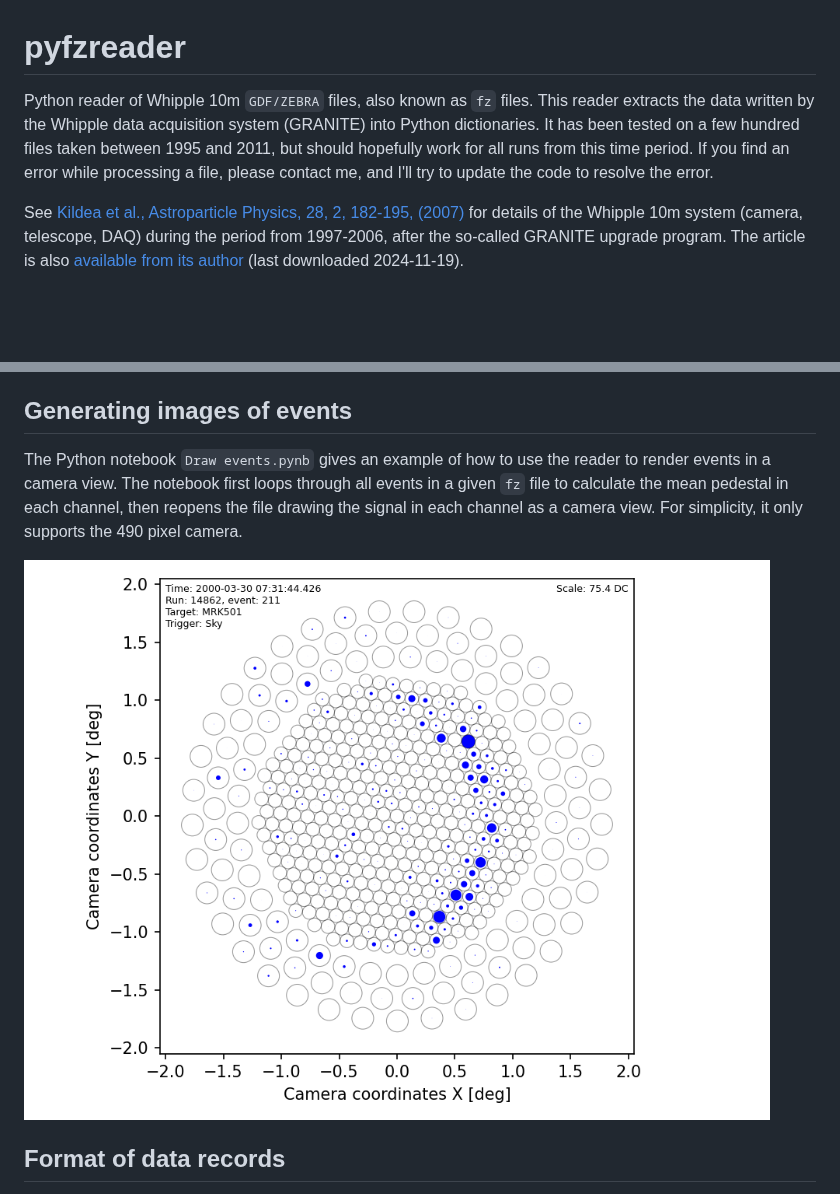
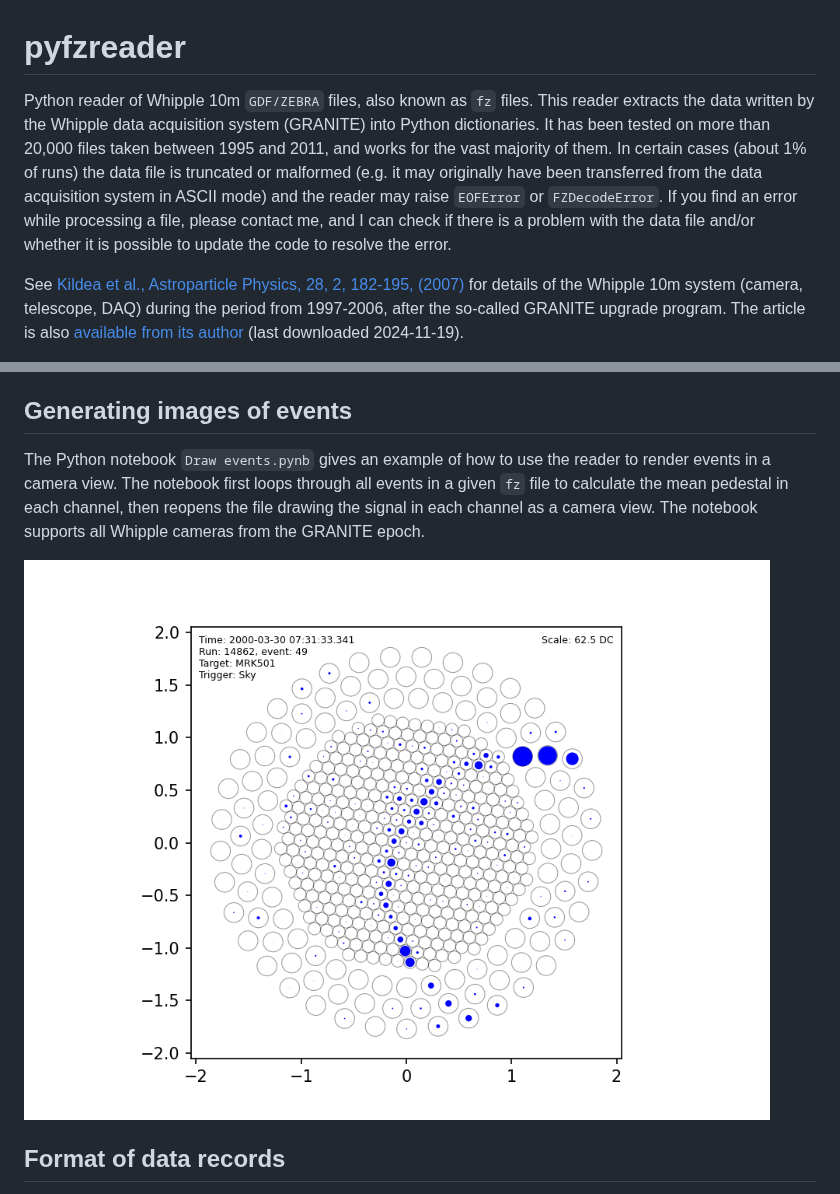
Before and after one commit to Whipple10m/pyfzreader, a Markdown page: README.md, 2 parts joined by grey strips. Rendered like a GitHub page; pictures changed too: Assets/gt014862_ev00049.png (added), Assets/gt014862_ev00211.png (deleted); blank space fills up the shorter version.

Commit message:
Update asset after channel swaps

```diff
--- a/README.md
+++ b/README.md
@@ -1,6 +1,6 @@
 # pyfzreader
 
-Python reader of Whipple 10m `GDF/ZEBRA` files, also known as `fz` files. This reader extracts the data written by the Whipple data acquisition system (GRANITE) into Python dictionaries. It has been tested on a few hundred files taken between 1995 and 2011, but should hopefully work for all runs from this time period. If you find an error while processing a file, please contact me, and I'll try to update the code to resolve the error.
+Python reader of Whipple 10m `GDF/ZEBRA` files, also known as `fz` files. This reader extracts the data written by the Whipple data acquisition system (GRANITE) into Python dictionaries. It has been tested on more than 20,000 files taken between 1995 and 2011, and works for the vast majority of them. In certain cases (about 1% of runs) the data file is truncated or malformed (e.g. it may originally have been transferred from the data acquisition system in ASCII mode) and the reader may raise `EOFError` or `FZDecodeError`. If you find an error while processing a file, please contact me, and I can check if there is a problem with the data file and/or whether it is possible to update the code to resolve the error.
 
 See [Kildea et al., Astroparticle Physics, 28, 2, 182-195, (2007)](https://www.sciencedirect.com/science/article/abs/pii/S0927650507000746) for details of the Whipple 10m system (camera, telescope, DAQ) during the period from 1997-2006, after the so-called GRANITE upgrade program. The article is also [available from its author](https://kildealab.com/publication/elsevier13/elsevier13.pdf) (last downloaded 2024-11-19).
 
@@ -63,9 +63,9 @@ where we have also used the `fzreader.is_pedestal_event(record)` function to rep
 
 ## Generating images of events
 
-The Python notebook `Draw events.pynb` gives an example of how to use the reader to render events in a camera view. The notebook first loops through all events in a given `fz` file to calculate the mean pedestal in each channel, then reopens the file drawing the signal in each channel as a camera view. For simplicity, it only supports the 490 pixel camera.
+The Python notebook `Draw events.pynb` gives an example of how to use the reader to render events in a camera view. The notebook first loops through all events in a given `fz` file to calculate the mean pedestal in each channel, then reopens the file drawing the signal in each channel as a camera view. The notebook supports all Whipple cameras from the GRANITE epoch.
 
-![Image of an event in the Whipple 490 pixel camera, possibly a muon.](https://github.com/Whipple10m/pyfzreader/blob/main/Assets/gt014862_ev00211.png)
+![Image of an event in the Whipple 490 pixel camera, possibly a muon.](https://github.com/Whipple10m/pyfzreader/blob/main/Assets/gt014862_ev00049.png)
 
 ## Format of data records
 
```
Also changed, not shown: 1 other file.
